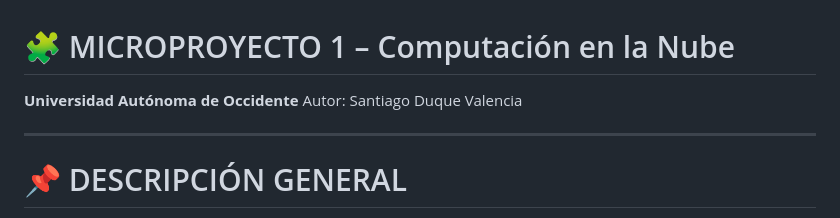
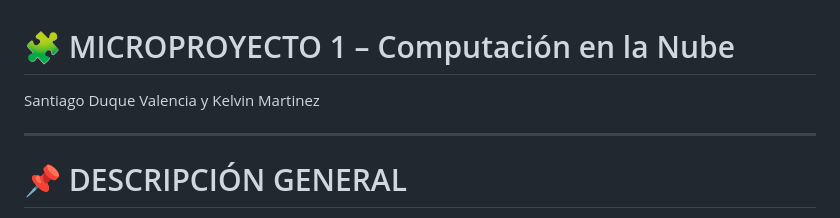
Before and after one commit to Santid21/Microproyecto-1, a Markdown page: README.md, the part around the change. Rendered like a GitHub page.

Commit message:
Update author information in README.md

```diff
--- a/README.md
+++ b/README.md
@@ -1,7 +1,6 @@
 # 🧩 MICROPROYECTO 1 – Computación en la Nube
 
-**Universidad Autónoma de Occidente**
-Autor: Santiago Duque Valencia
+ Santiago Duque Valencia y Kelvin Martinez
 
 ---
 
```
